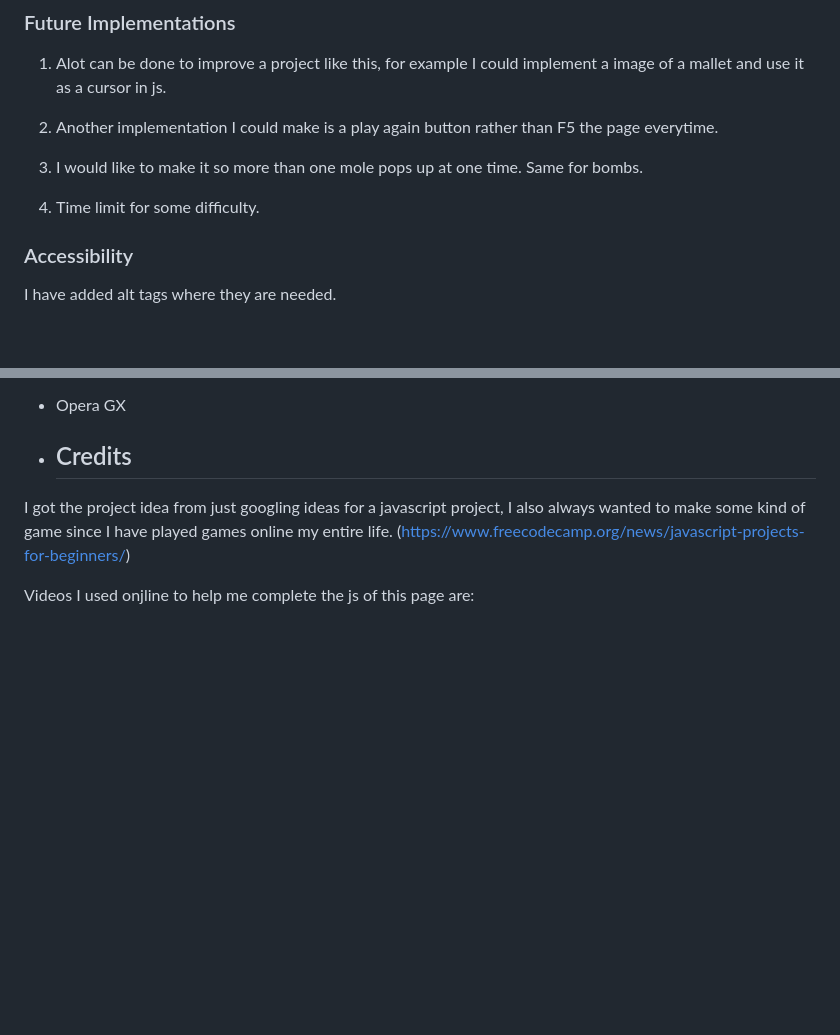
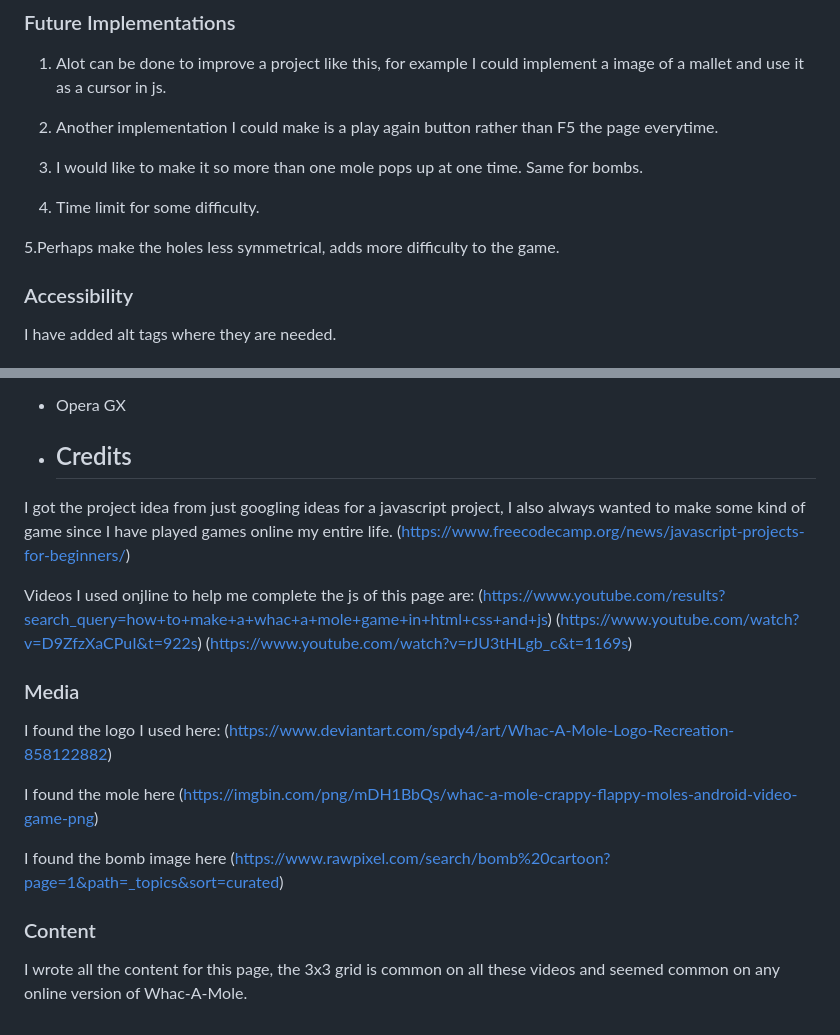
Before and after one commit to RourkeW/Proj2, a Markdown page: README.md, 2 parts joined by grey strips. Rendered like a GitHub page; blank space fills up the shorter version.

```diff
--- a/README.md
+++ b/README.md
@@ -105,6 +105,8 @@ The score span updates based on how often a mole is whacked or if the bomb is wh
 
 4. Time limit for some difficulty.
 
+5.Perhaps make the holes less symmetrical, adds more difficulty to the game.
+
 ### Accessibility
 
 I have added alt tags where they are needed.
@@ -192,3 +194,18 @@ Full testing was performed on the following devices:
 I got the project idea from just googling ideas for a javascript project, I also always wanted to make some kind of game since I have played games online my entire life. (https://www.freecodecamp.org/news/javascript-projects-for-beginners/)
 
 Videos I used onjline to help me complete the js of this page are:
+(https://www.youtube.com/results?search_query=how+to+make+a+whac+a+mole+game+in+html+css+and+js)
+(https://www.youtube.com/watch?v=D9ZfzXaCPuI&t=922s)
+(https://www.youtube.com/watch?v=rJU3tHLgb_c&t=1169s)
+
+### Media
+
+I found the logo I used here: (https://www.deviantart.com/spdy4/art/Whac-A-Mole-Logo-Recreation-858122882)
+
+I found the mole here (https://imgbin.com/png/mDH1BbQs/whac-a-mole-crappy-flappy-moles-android-video-game-png)
+
+I found the bomb image here (https://www.rawpixel.com/search/bomb%20cartoon?page=1&path=_topics&sort=curated)
+
+### Content
+
+I wrote all the content for this page, the 3x3 grid is common on all these videos and seemed common on any online version of Whac-A-Mole.
```
